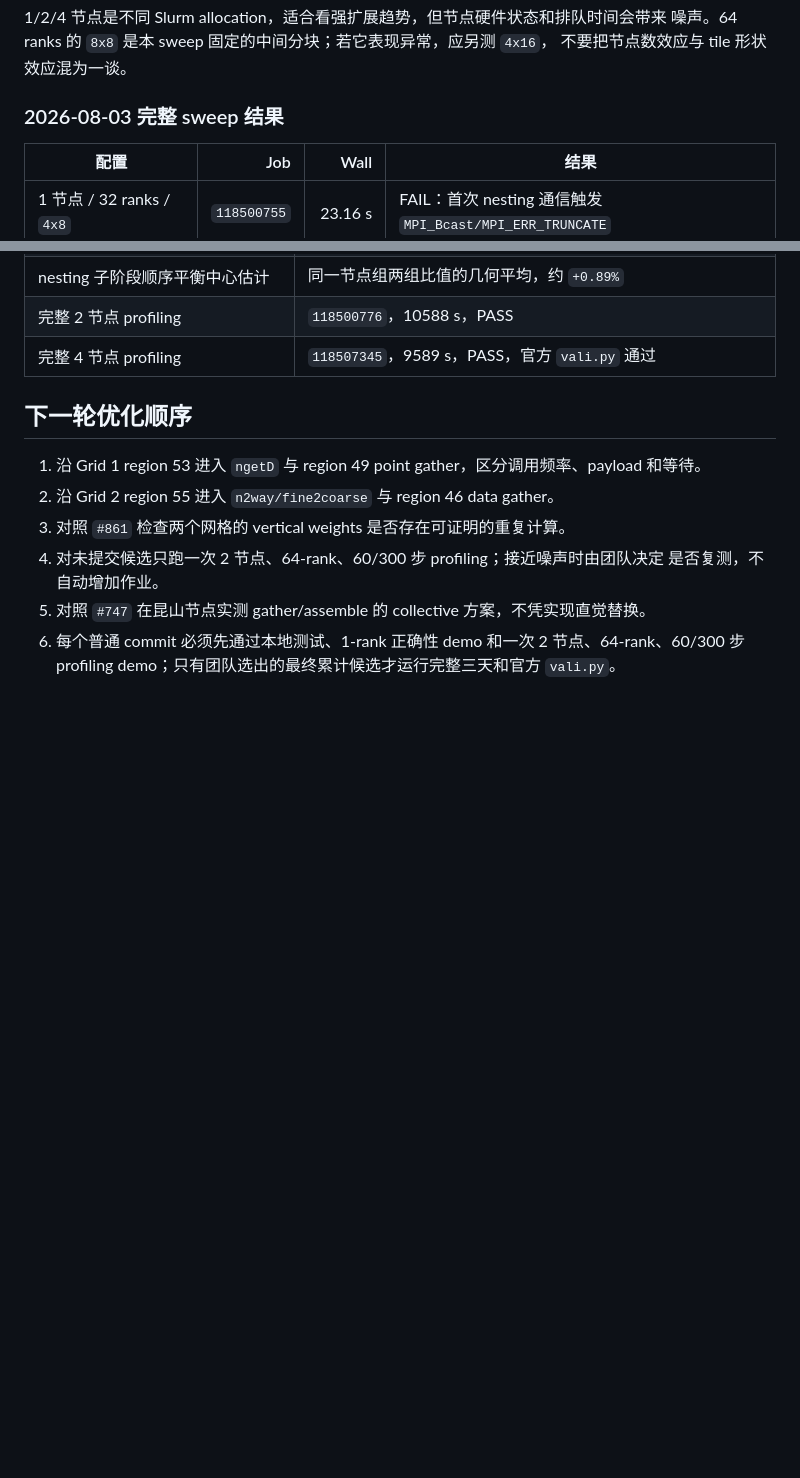
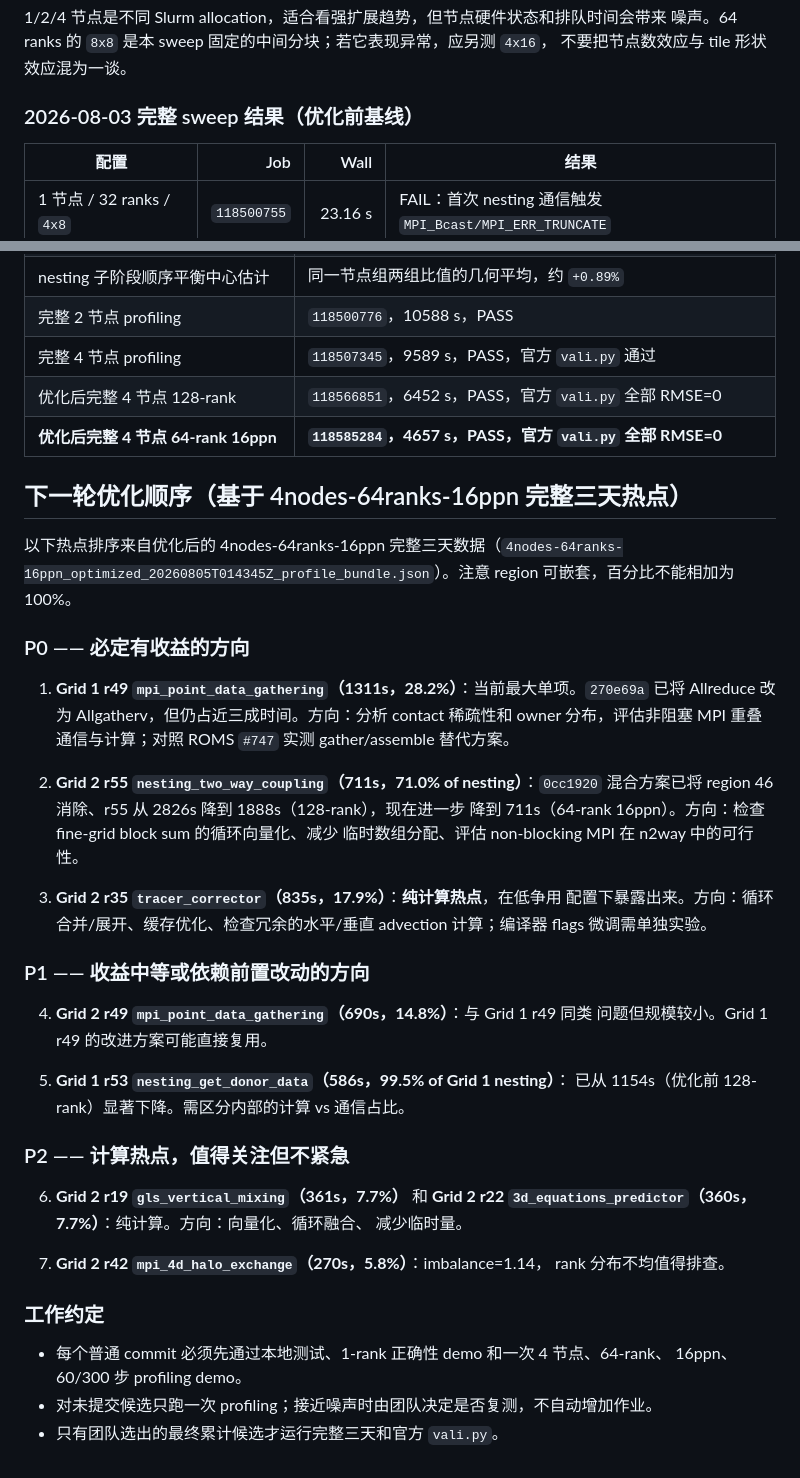
Before and after one commit to GaryYang77/MCC-Final-SYSU, a Markdown page: Local_Lab/profiling-analysis.md, 2 parts joined by grey strips. GitHub-like rendering; blank space fills up the shorter version.

```diff
--- a/Local_Lab/profiling-analysis.md
+++ b/Local_Lab/profiling-analysis.md
@@ -180,7 +180,7 @@ Local_Lab/runs/profile_scaling/full-3day-scaling_<timestamp>_<pid>/
 噪声。64 ranks 的 `8x8` 是本 sweep 固定的中间分块；若它表现异常，应另测 `4x16`，
 不要把节点数效应与 tile 形状效应混为一谈。
 
-### 2026-08-03 完整 sweep 结果
+### 2026-08-03 完整 sweep 结果（优化前基线）
 
 | 配置 | Job | Wall | 结果 |
 | --- | ---: | ---: | --- |
@@ -257,14 +275,49 @@ python Local_Lab/profile_overhead.py \
 | nesting 子阶段顺序平衡中心估计 | 同一节点组两组比值的几何平均，约 `+0.89%` |
 | 完整 2 节点 profiling | `118500776`，10588 s，PASS |
 | 完整 4 节点 profiling | `118507345`，9589 s，PASS，官方 `vali.py` 通过 |
+| 优化后完整 4 节点 128-rank | `118566851`，6452 s，PASS，官方 `vali.py` 全部 RMSE=0 |
+| **优化后完整 4 节点 64-rank 16ppn** | **`118585284`，4657 s，PASS，官方 `vali.py` 全部 RMSE=0** |
 
-## 下一轮优化顺序
+## 下一轮优化顺序（基于 4nodes-64ranks-16ppn 完整三天热点）
 
-1. 沿 Grid 1 region 53 进入 `ngetD` 与 region 49 point gather，区分调用频率、payload 和等待。
-2. 沿 Grid 2 region 55 进入 `n2way/fine2coarse` 与 region 46 data gather。
-3. 对照 `#861` 检查两个网格的 vertical weights 是否存在可证明的重复计算。
-4. 对未提交候选只跑一次 2 节点、64-rank、60/300 步 profiling；接近噪声时由团队决定
-   是否复测，不自动增加作业。
-5. 对照 `#747` 在昆山节点实测 gather/assemble 的 collective 方案，不凭实现直觉替换。
-6. 每个普通 commit 必须先通过本地测试、1-rank 正确性 demo 和一次 2 节点、64-rank、60/300 步
-   profiling demo；只有团队选出的最终累计候选才运行完整三天和官方 `vali.py`。
+以下热点排序来自优化后的 4nodes-64ranks-16ppn 完整三天数据（`4nodes-64ranks-16ppn_optimized_20260805T014345Z_profile_bundle.json`）。注意 region 可嵌套，百分比不能相加为 100%。
+
+### P0 —— 必定有收益的方向
+
+1. **Grid 1 r49 `mpi_point_data_gathering`（1311s，28.2%）**：当前最大单项。`270e69a`
+   已将 Allreduce 改为 Allgatherv，但仍占近三成时间。方向：分析 contact 稀疏性和
+   owner 分布，评估非阻塞 MPI 重叠通信与计算；对照 ROMS `#747` 实测 gather/assemble
+   替代方案。
+
+2. **Grid 2 r55 `nesting_two_way_coupling`（711s，71.0% of nesting）**：`0cc1920`
+   混合方案已将 region 46 消除、r55 从 2826s 降到 1888s（128-rank），现在进一步
+   降到 711s（64-rank 16ppn）。方向：检查 fine-grid block sum 的循环向量化、减少
+   临时数组分配、评估 non-blocking MPI 在 n2way 中的可行性。
+
+3. **Grid 2 r35 `tracer_corrector`（835s，17.9%）**：**纯计算热点**，在低争用
+   配置下暴露出来。方向：循环合并/展开、缓存优化、检查冗余的水平/垂直 advection
+   计算；编译器 flags 微调需单独实验。
+
+### P1 —— 收益中等或依赖前置改动的方向
+
+4. **Grid 2 r49 `mpi_point_data_gathering`（690s，14.8%）**：与 Grid 1 r49 同类
+   问题但规模较小。Grid 1 r49 的改进方案可能直接复用。
+
+5. **Grid 1 r53 `nesting_get_donor_data`（586s，99.5% of Grid 1 nesting）**：
+   已从 1154s（优化前 128-rank）显著下降。需区分内部的计算 vs 通信占比。
+
+### P2 —— 计算热点，值得关注但不紧急
+
+6. **Grid 2 r19 `gls_vertical_mixing`（361s，7.7%）** 和 **Grid 2 r22
+   `3d_equations_predictor`（360s，7.7%）**：纯计算。方向：向量化、循环融合、
+   减少临时量。
+
+7. **Grid 2 r42 `mpi_4d_halo_exchange`（270s，5.8%）**：imbalance=1.14，
+   rank 分布不均值得排查。
+
+### 工作约定
+
+- 每个普通 commit 必须先通过本地测试、1-rank 正确性 demo 和一次 4 节点、64-rank、
+  16ppn、60/300 步 profiling demo。
+- 对未提交候选只跑一次 profiling；接近噪声时由团队决定是否复测，不自动增加作业。
+- 只有团队选出的最终累计候选才运行完整三天和官方 `vali.py`。
```
Also changed, not shown: other parts of Local_Lab/profiling-analysis.md (+31 -13 lines), AGENTS.md (+10 -6 lines).
